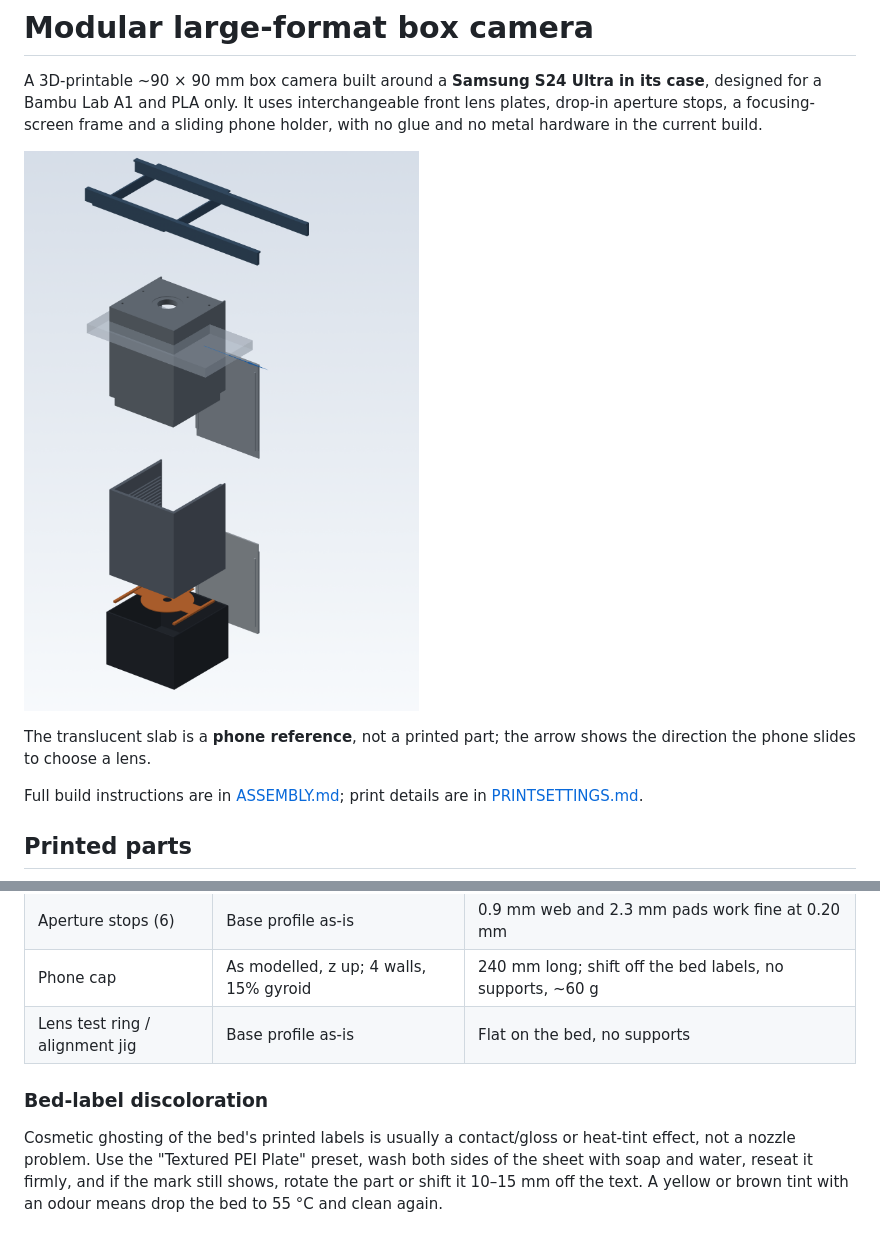
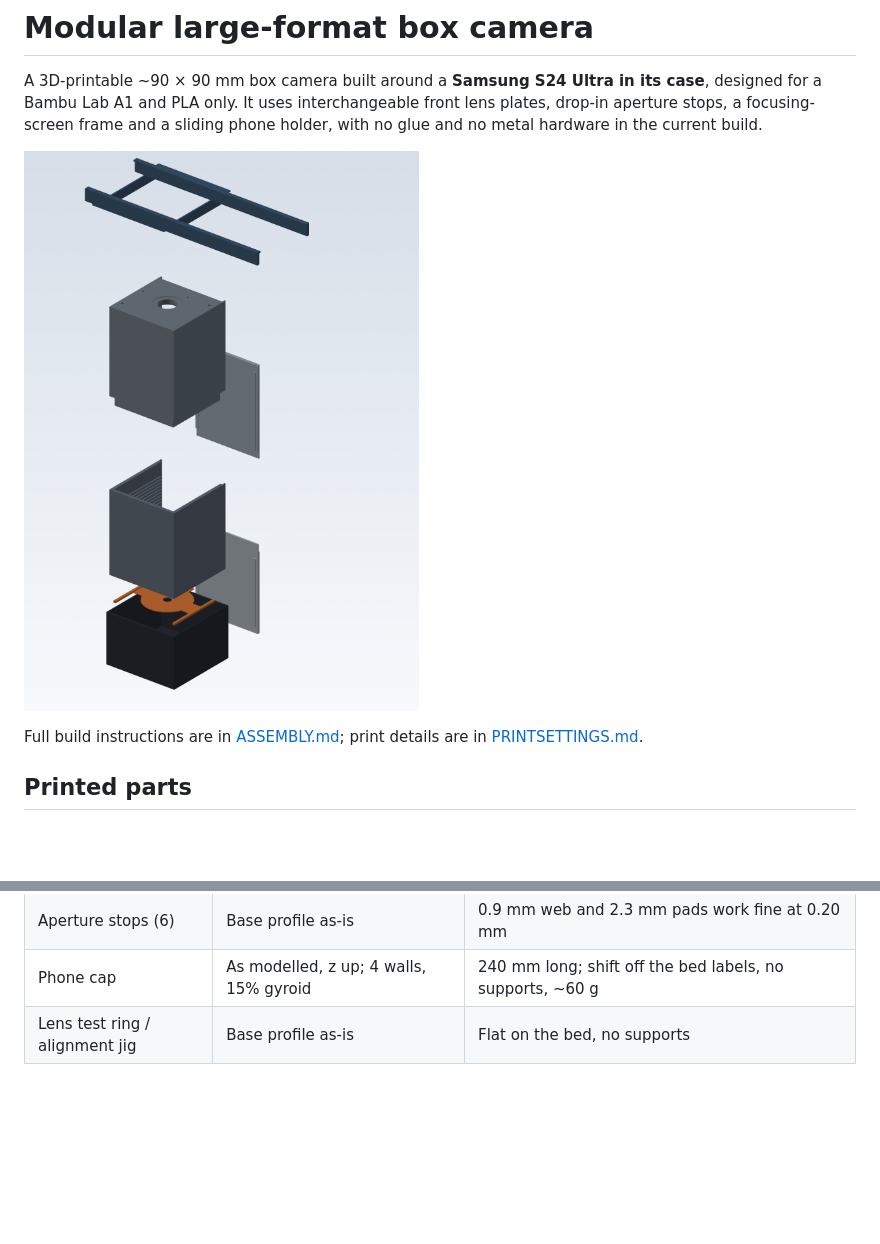
Before and after one commit to alexllama/camera-box, a Markdown page: README.md, 2 parts joined by grey strips. GitHub-like rendering; pictures changed too: renders/exploded.png; blank space fills up the shorter version.

Commit message:
updated exploded view in readme

```diff
--- a/README.md
+++ b/README.md
@@ -6,9 +6,6 @@ lens plates, drop-in aperture stops, a focusing-screen frame and a sliding phone
 holder, with no glue and no metal hardware in the current build.
 
 ![Exploded view of the camera](renders/exploded.png)
-
-The translucent slab is a **phone reference**, not a printed part; the arrow
-shows the direction the phone slides to choose a lens.
 
 Full build instructions are in [ASSEMBLY.md](ASSEMBLY.md); print details are in
 [PRINTSETTINGS.md](PRINTSETTINGS.md).
@@ -67,11 +64,3 @@ values below.
 | Aperture stops (6) | Base profile as-is | 0.9 mm web and 2.3 mm pads work fine at 0.20 mm |
 | Phone cap | As modelled, z up; 4 walls, 15% gyroid | 240 mm long; shift off the bed labels, no supports, ~60 g |
 | Lens test ring / alignment jig | Base profile as-is | Flat on the bed, no supports |
-
-### Bed-label discoloration
-
-Cosmetic ghosting of the bed's printed labels is usually a contact/gloss or
-heat-tint effect, not a nozzle problem. Use the "Textured PEI Plate" preset,
-wash both sides of the sheet with soap and water, reseat it firmly, and if the
-mark still shows, rotate the part or shift it 10–15 mm off the text. A yellow or
-brown tint with an odour means drop the bed to 55 °C and clean again.
```
Also changed, not shown: 1 other file.
